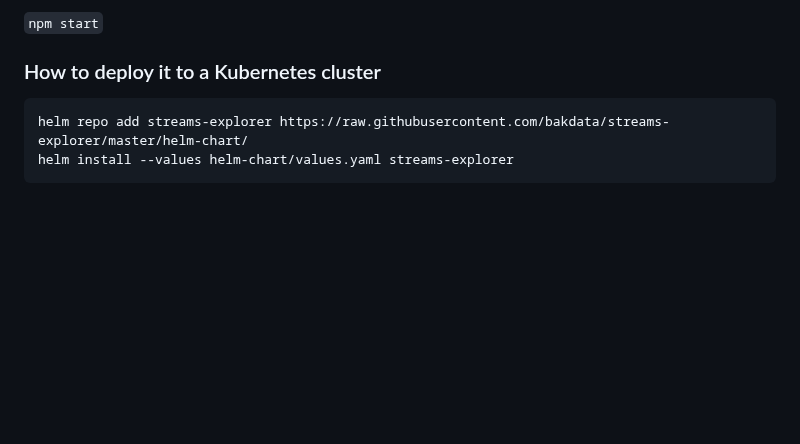
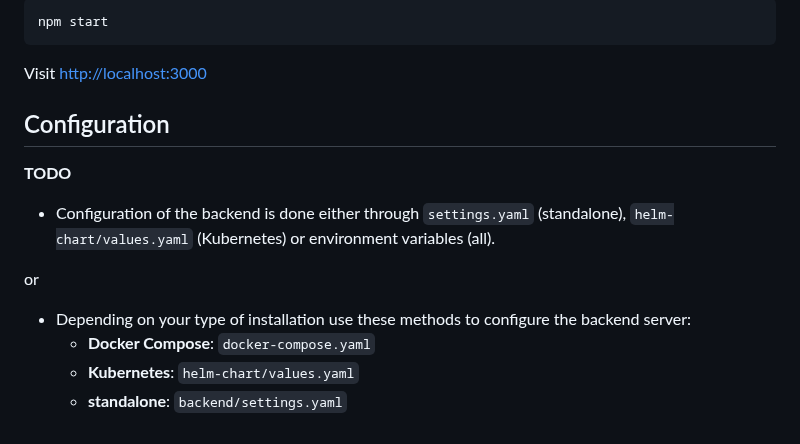
Before and after one commit to bakdata/streams-explorer, a Markdown page: README.md, the part around one of its changes. Drawn GitHub-style; blank space fills up the shorter version.

````diff
--- a/README.md
+++ b/README.md
@@ -31,9 +67,19 @@ Start the server:
 
-`npm start`
+```sh
+npm start
+```
 
-### How to deploy it to a Kubernetes cluster
+Visit <http://localhost:3000>
 
-```
-helm repo add streams-explorer https://raw.githubusercontent.com/bakdata/streams-explorer/master/helm-chart/
-helm install --values helm-chart/values.yaml streams-explorer
-```
+## Configuration
+
+**TODO**
+
+- Configuration of the backend is done either through `settings.yaml` (standalone), `helm-chart/values.yaml` (Kubernetes) or environment variables (all).
+
+or
+
+- Depending on your type of installation use these methods to configure the backend server:
+  - **Docker Compose**: `docker-compose.yaml`
+  - **Kubernetes**: `helm-chart/values.yaml`
+  - **standalone**: `backend/settings.yaml`
````
Also changed, not shown: other parts of README.md (+49 -13 lines), screens/streams-explorer.png (added), 2 other files.
